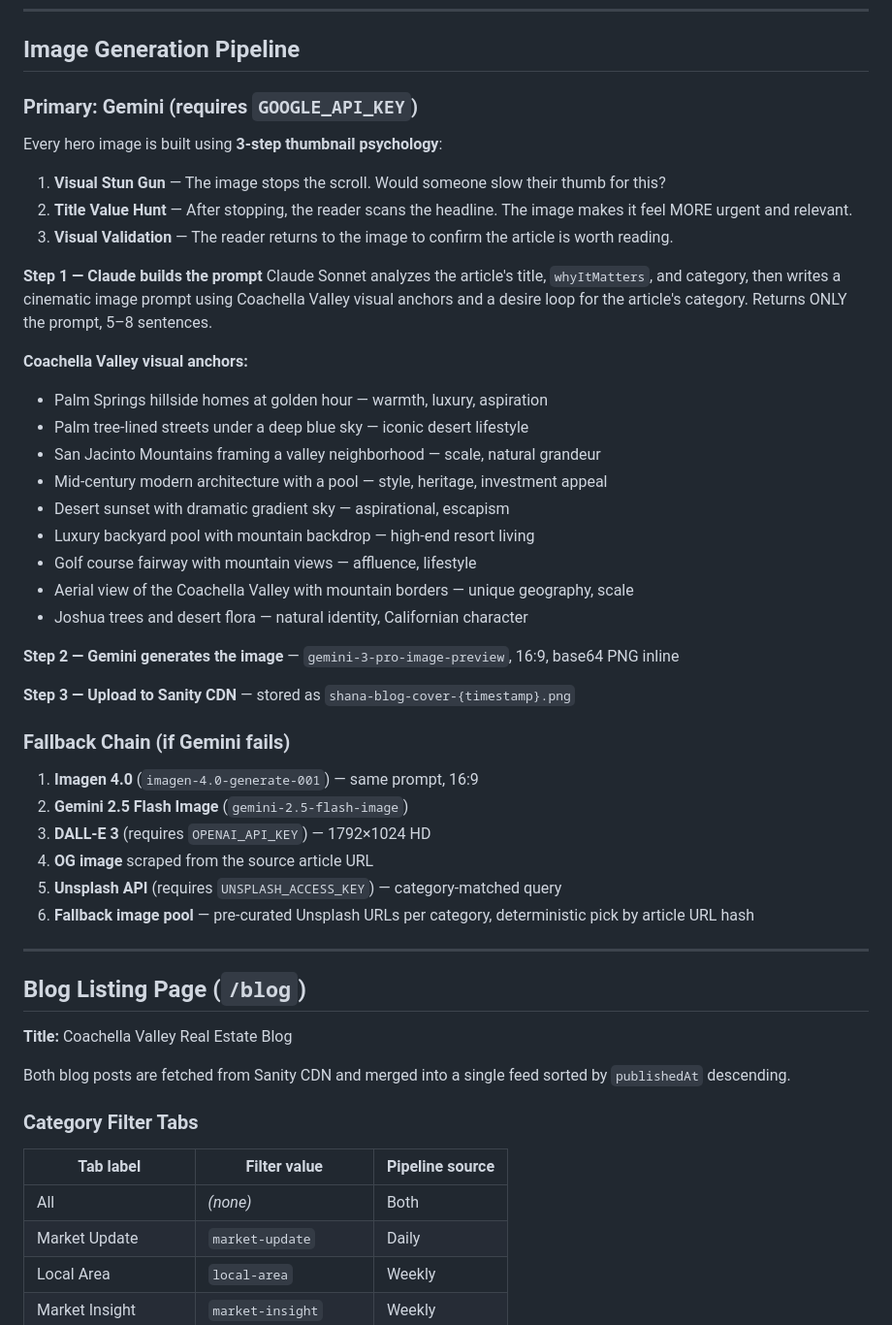
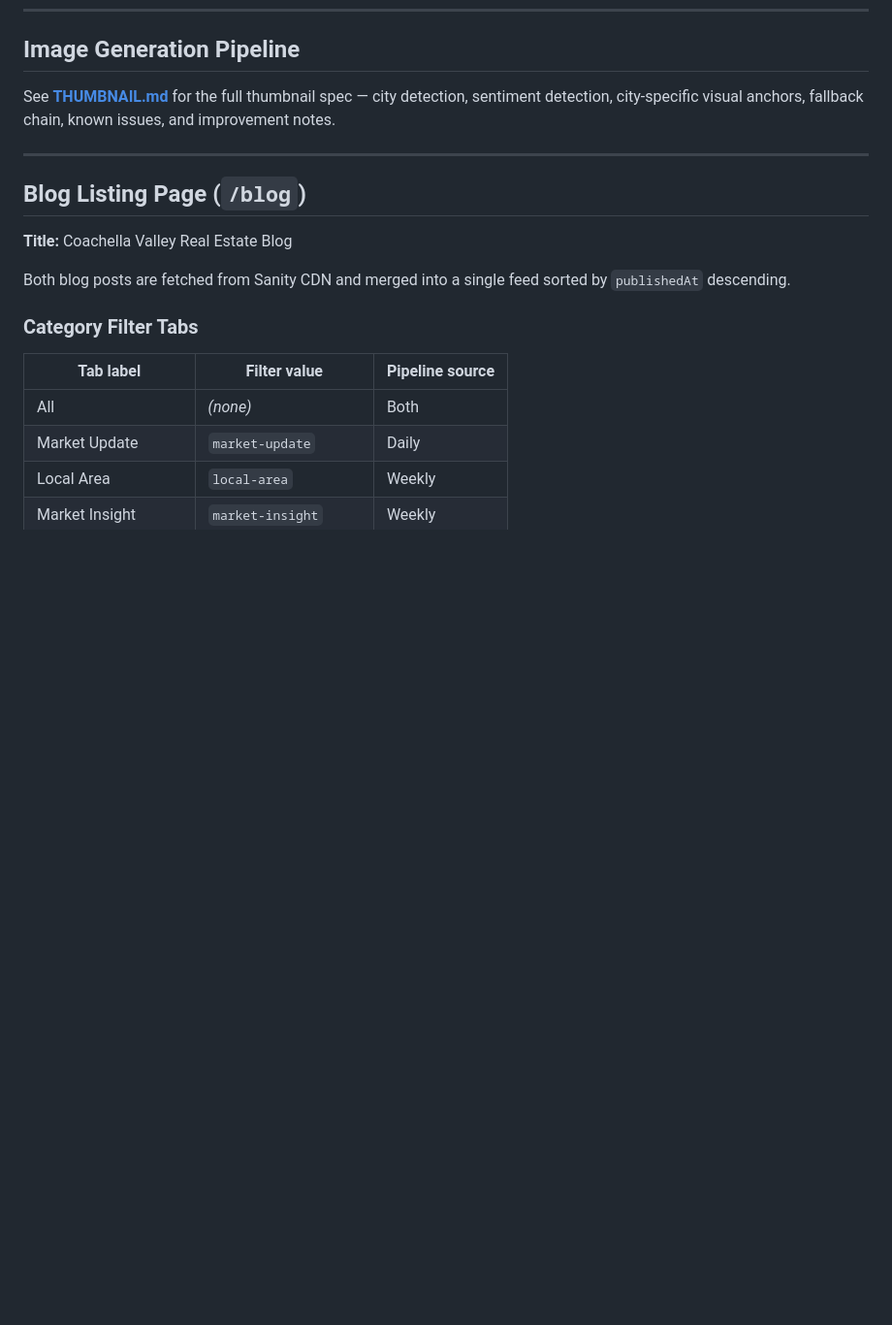
Before and after one commit to kiwi-vegas/Shana-Gates, a Markdown page: BLOG.md, the part around the change. Shown at 97% size. Drawn GitHub-style; blank space fills up the shorter version.

```diff
--- a/BLOG.md
+++ b/BLOG.md
@@ -151,40 +151,7 @@ For each category, Claude generates 2–3 original blog topic ideas based on cur
 
 ## Image Generation Pipeline
 
-### Primary: Gemini (requires `GOOGLE_API_KEY`)
-
-Every hero image is built using **3-step thumbnail psychology**:
-
-1. **Visual Stun Gun** — The image stops the scroll. Would someone slow their thumb for this?
-2. **Title Value Hunt** — After stopping, the reader scans the headline. The image makes it feel MORE urgent and relevant.
-3. **Visual Validation** — The reader returns to the image to confirm the article is worth reading.
-
-**Step 1 — Claude builds the prompt**
-Claude Sonnet analyzes the article's title, `whyItMatters`, and category, then writes a cinematic image prompt using Coachella Valley visual anchors and a desire loop for the article's category. Returns ONLY the prompt, 5–8 sentences.
-
-**Coachella Valley visual anchors:**
-- Palm Springs hillside homes at golden hour — warmth, luxury, aspiration
-- Palm tree-lined streets under a deep blue sky — iconic desert lifestyle
-- San Jacinto Mountains framing a valley neighborhood — scale, natural grandeur
-- Mid-century modern architecture with a pool — style, heritage, investment appeal
-- Desert sunset with dramatic gradient sky — aspirational, escapism
-- Luxury backyard pool with mountain backdrop — high-end resort living
-- Golf course fairway with mountain views — affluence, lifestyle
-- Aerial view of the Coachella Valley with mountain borders — unique geography, scale
-- Joshua trees and desert flora — natural identity, Californian character
-
-**Step 2 — Gemini generates the image** — `gemini-3-pro-image-preview`, 16:9, base64 PNG inline
-
-**Step 3 — Upload to Sanity CDN** — stored as `shana-blog-cover-{timestamp}.png`
-
-### Fallback Chain (if Gemini fails)
-
-1. **Imagen 4.0** (`imagen-4.0-generate-001`) — same prompt, 16:9
-2. **Gemini 2.5 Flash Image** (`gemini-2.5-flash-image`)
-3. **DALL-E 3** (requires `OPENAI_API_KEY`) — 1792×1024 HD
-4. **OG image** scraped from the source article URL
-5. **Unsplash API** (requires `UNSPLASH_ACCESS_KEY`) — category-matched query
-6. **Fallback image pool** — pre-curated Unsplash URLs per category, deterministic pick by article URL hash
+See **[THUMBNAIL.md](./THUMBNAIL.md)** for the full thumbnail spec — city detection, sentiment detection, city-specific visual anchors, fallback chain, known issues, and improvement notes.
 
 ---
 
```
Also changed, not shown: THUMBNAIL.md (added, +173 -0 lines).
